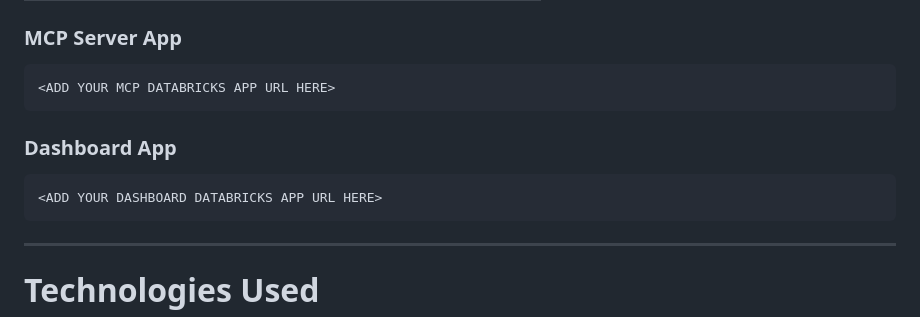
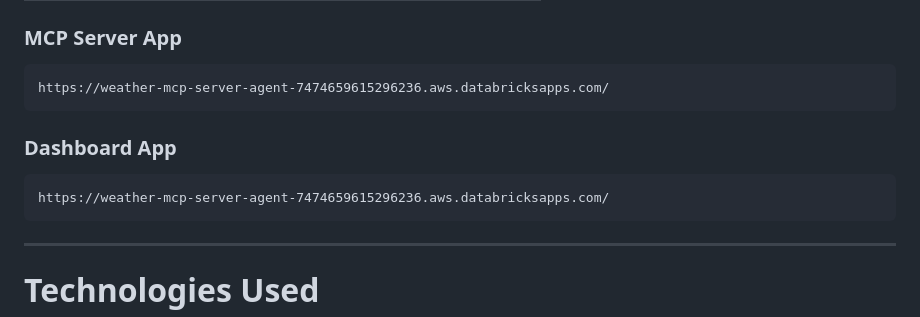
Before and after one commit to owaisjafer7/Weather-Prediction-MCP-Server-Agent, a Markdown page: README.md, the part around the change. GitHub-like rendering.

Commit message:
Replace placeholder URLs with actual Databricks links
Updated README with actual Databricks app URLs.

````diff
--- a/README.md
+++ b/README.md
@@ -624,13 +624,13 @@ This project uses two separate Databricks Apps.
 ### MCP Server App
 
 ```text
-<ADD YOUR MCP DATABRICKS APP URL HERE>
+https://weather-mcp-server-agent-7474659615296236.aws.databricksapps.com/
 ```
 
 ### Dashboard App
 
 ```text
-<ADD YOUR DASHBOARD DATABRICKS APP URL HERE>
+https://weather-mcp-server-agent-7474659615296236.aws.databricksapps.com/
 ```
 
 ---
````
